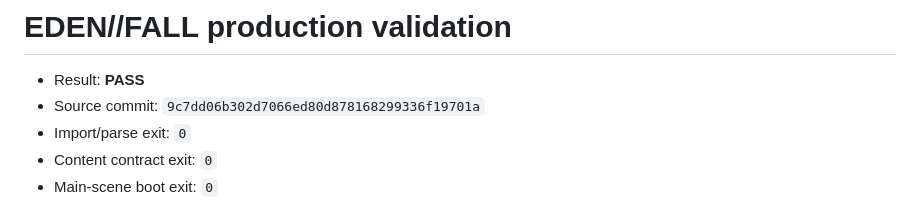
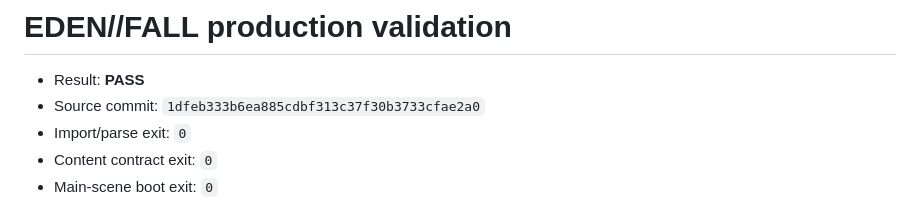
Before and after one commit to nikitamakiel1-beep/Gameish, a Markdown page: validation/RESULT.md, the part around the change. Rendered like a GitHub page.

Commit message:
Record EDEN FALL production validation

```diff
--- a/validation/RESULT.md
+++ b/validation/RESULT.md
@@ -1,7 +1,7 @@
 # EDEN//FALL production validation
 
 - Result: **PASS**
-- Source commit: `9c7dd06b302d7066ed80d878168299336f19701a`
+- Source commit: `1dfeb333b6ea885cdbf313c37f30b3733cfae2a0`
 - Import/parse exit: `0`
 - Content contract exit: `0`
 - Main-scene boot exit: `0`
```
